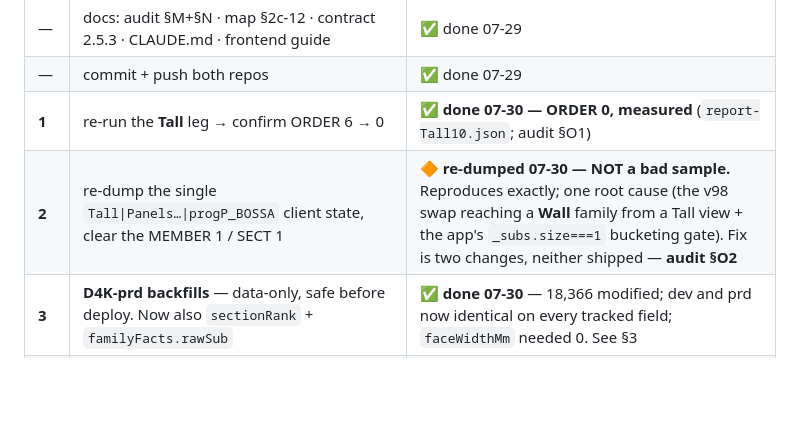
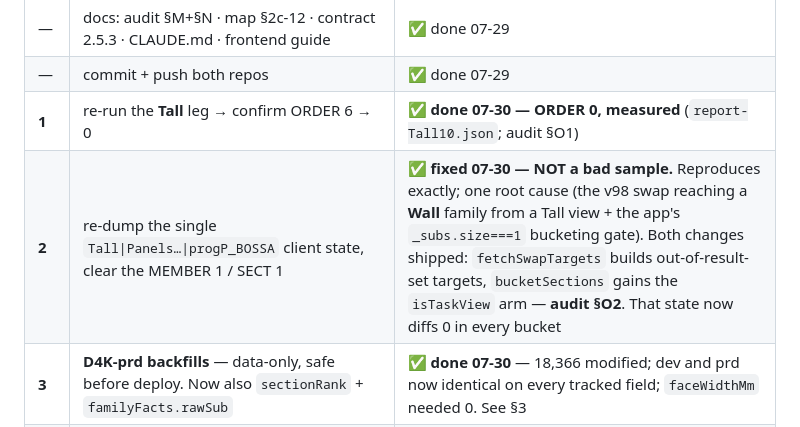
Before and after one commit to Daniyal-thirtynorth/d4k-items-extractions, a Markdown page: docs/parity-session-handoff-2026-07-29.md, the part around the change. Rendered like a GitHub page; blank space fills up the shorter version.

Commit message:
docs(handoff): task 2 was shipped, not pending
Co-Authored-By: Claude Opus 5 <noreply@anthropic.com>

```diff
--- a/docs/parity-session-handoff-2026-07-29.md
+++ b/docs/parity-session-handoff-2026-07-29.md
@@ -85,7 +85,7 @@ unmeasured change. Wall+Midway and Base do not need re-running (the fix only mov
 | — | docs: audit §M+§N · map §2c-12 · contract 2.5.3 · CLAUDE.md · frontend guide | ✅ done 07-29 |
 | — | commit + push both repos | ✅ done 07-29 |
 | **1** | re-run the **Tall** leg → confirm ORDER 6 → 0 | ✅ **done 07-30 — ORDER 0, measured** (`report-Tall10.json`; audit §O1) |
-| **2** | re-dump the single `Tall\|Panels…\|progP_BOSSA` client state, clear the MEMBER 1 / SECT 1 | 🔶 **re-dumped 07-30 — NOT a bad sample.** Reproduces exactly; one root cause (the v98 swap reaching a **Wall** family from a Tall view + the app's `_subs.size===1` bucketing gate). Fix is two changes, neither shipped — **audit §O2** |
+| **2** | re-dump the single `Tall\|Panels…\|progP_BOSSA` client state, clear the MEMBER 1 / SECT 1 | ✅ **fixed 07-30 — NOT a bad sample.** Reproduces exactly; one root cause (the v98 swap reaching a **Wall** family from a Tall view + the app's `_subs.size===1` bucketing gate). Both changes shipped: `fetchSwapTargets` builds out-of-result-set targets, `bucketSections` gains the `isTaskView` arm — **audit §O2**. That state now diffs 0 in every bucket |
 | **3** | **D4K-prd backfills** — data-only, safe before deploy. Now also `sectionRank` + `familyFacts.rawSub` | ✅ **done 07-30** — 18,366 modified; dev and prd now identical on every tracked field; `faceWidthMm` needed 0. See §3 |
 | **4** | Base MEMBER 1 — the `u.fam`-is-a-family-id dup (§5) | ✅ **fixed 07-30** — §5's patch was a NO-OP (`unitFacts.tier` is `null` there, never a family id). Real fix: `$unwind` now swaps `unitFacts` onto the membership, and the programme tier branch adds `$or[unitFacts.tier==t, unitFacts.agnostic]` (audit §O3). Base @BOSSA 25 types, dup gone |
 | **5** | Tall PILLS 2 — **not** a duplicate `217`; the `217+` chip never rendered on `F1780`/`F1782` (audit §O4) | ✅ **fixed 07-30 by DERIVING it** — `heightExtensionFor()` off the pool, `attachGridRows` stamps payload + flag per request, Appliance-housing exclusion moved to `familyFacts.rawSub` (the display name has two spellings). No backfill / re-ingest / contract change. PILLS 2 → 0 |
```
